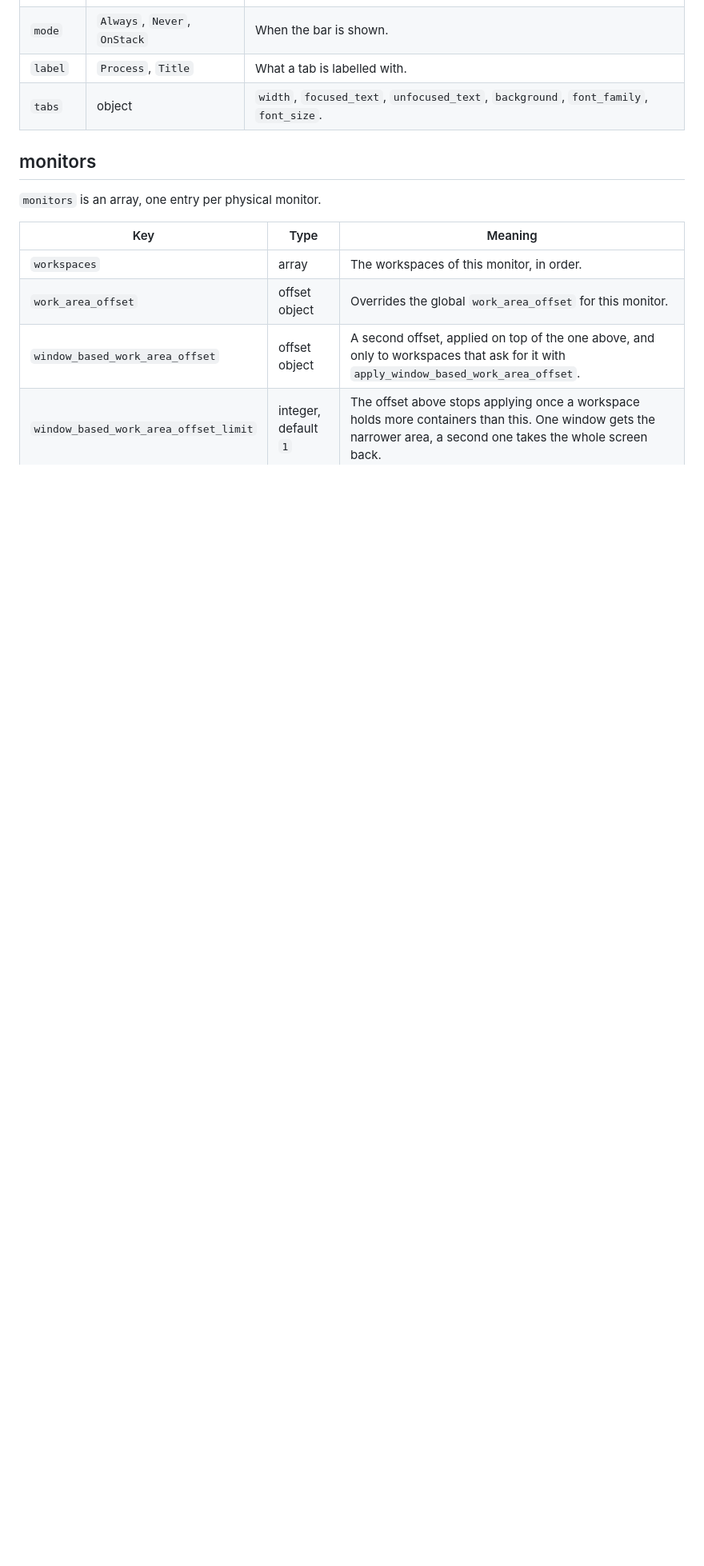
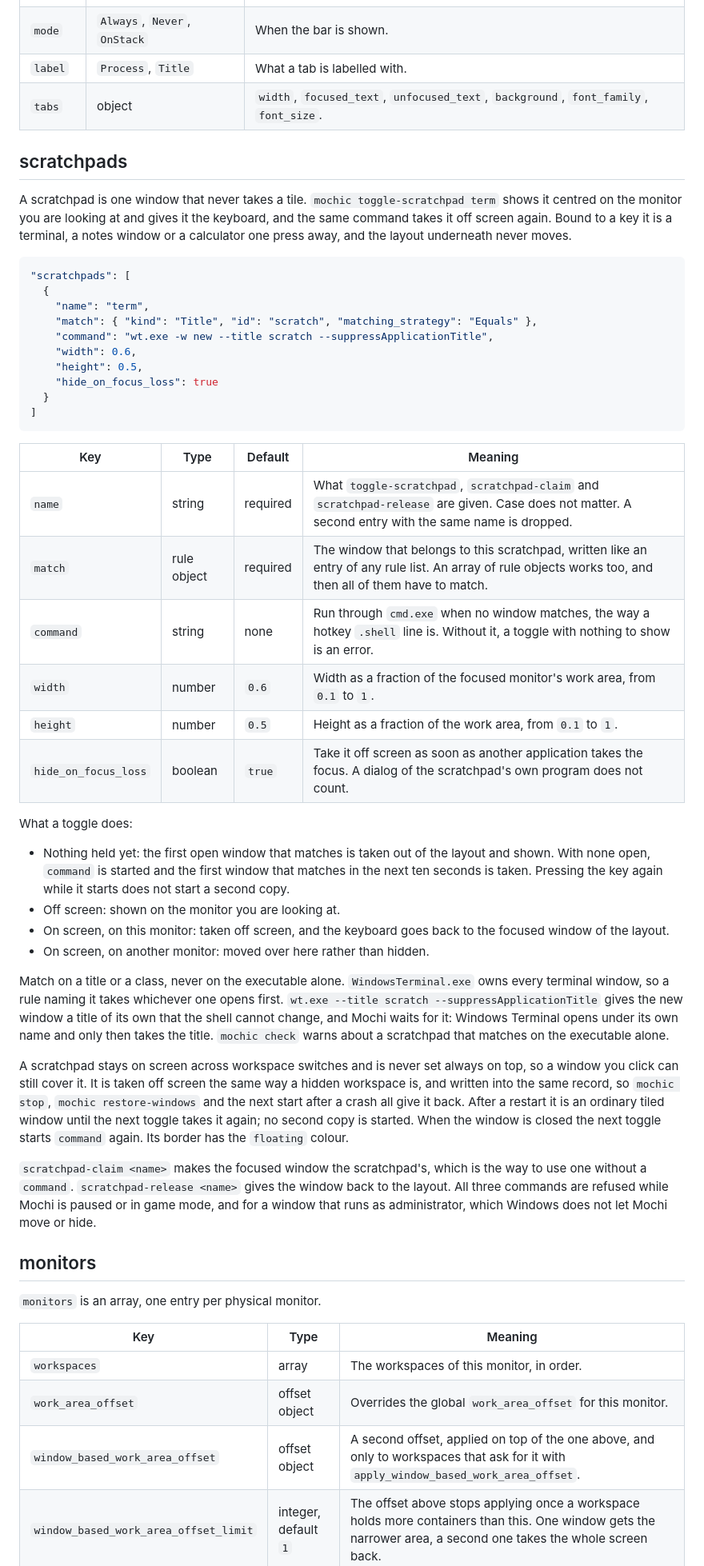
Before and after one commit to dominikkoenitzer/Mochi, a Markdown page: docs/configuration.md, the part around one of its changes. Shown at 80% size. Rendered like a GitHub page; blank space fills up the shorter version.

Commit message:
Document scratchpads in the configuration reference

````diff
--- a/docs/configuration.md
+++ b/docs/configuration.md
@@ -266,6 +267,68 @@ config keeps validating.
 | `label` | `Process`, `Title` | What a tab is labelled with. |
 | `tabs` | object | `width`, `focused_text`, `unfocused_text`, `background`, `font_family`, `font_size`. |
 
+## scratchpads
+
+A scratchpad is one window that never takes a tile. `mochic toggle-scratchpad
+term` shows it centred on the monitor you are looking at and gives it the
+keyboard, and the same command takes it off screen again. Bound to a key it is
+a terminal, a notes window or a calculator one press away, and the layout
+underneath never moves.
+
+```json
+"scratchpads": [
+  {
+    "name": "term",
+    "match": { "kind": "Title", "id": "scratch", "matching_strategy": "Equals" },
+    "command": "wt.exe -w new --title scratch --suppressApplicationTitle",
+    "width": 0.6,
+    "height": 0.5,
+    "hide_on_focus_loss": true
+  }
+]
+```
+
+| Key | Type | Default | Meaning |
+|---|---|---|---|
+| `name` | string | required | What `toggle-scratchpad`, `scratchpad-claim` and `scratchpad-release` are given. Case does not matter. A second entry with the same name is dropped. |
+| `match` | rule object | required | The window that belongs to this scratchpad, written like an entry of any rule list. An array of rule objects works too, and then all of them have to match. |
+| `command` | string | none | Run through `cmd.exe` when no window matches, the way a hotkey `.shell` line is. Without it, a toggle with nothing to show is an error. |
+| `width` | number | `0.6` | Width as a fraction of the focused monitor's work area, from `0.1` to `1`. |
+| `height` | number | `0.5` | Height as a fraction of the work area, from `0.1` to `1`. |
+| `hide_on_focus_loss` | boolean | `true` | Take it off screen as soon as another application takes the focus. A dialog of the scratchpad's own program does not count. |
+
+What a toggle does:
+
+- Nothing held yet: the first open window that matches is taken out of the
+  layout and shown. With none open, `command` is started and the first window
+  that matches in the next ten seconds is taken. Pressing the key again while it
+  starts does not start a second copy.
+- Off screen: shown on the monitor you are looking at.
+- On screen, on this monitor: taken off screen, and the keyboard goes back to
+  the focused window of the layout.
+- On screen, on another monitor: moved over here rather than hidden.
+
+Match on a title or a class, never on the executable alone. `WindowsTerminal.exe`
+owns every terminal window, so a rule naming it takes whichever one opens
+first. `wt.exe --title scratch --suppressApplicationTitle` gives the new window
+a title of its own that the shell cannot change, and Mochi waits for it:
+Windows Terminal opens under its own name and only then takes the title.
+`mochic check` warns about a scratchpad that matches on the executable alone.
+
+A scratchpad stays on screen across workspace switches and is never set always
+on top, so a window you click can still cover it. It is taken off screen the
+same way a hidden workspace is, and written into the same record, so `mochic
+stop`, `mochic restore-windows` and the next start after a crash all give it
+back. After a restart it is an ordinary tiled window until the next toggle
+takes it again; no second copy is started. When the window is closed the next
+toggle starts `command` again. Its border has the `floating` colour.
+
+`scratchpad-claim <name>` makes the focused window the scratchpad's, which is
+the way to use one without a `command`. `scratchpad-release <name>` gives the
+window back to the layout. All three commands are refused while Mochi is paused
+or in game mode, and for a window that runs as administrator, which Windows does
+not let Mochi move or hide.
+
 ## monitors
 
 `monitors` is an array, one entry per physical monitor.
````
Also changed, not shown: other parts of docs/configuration.md (+1 -0 lines).
